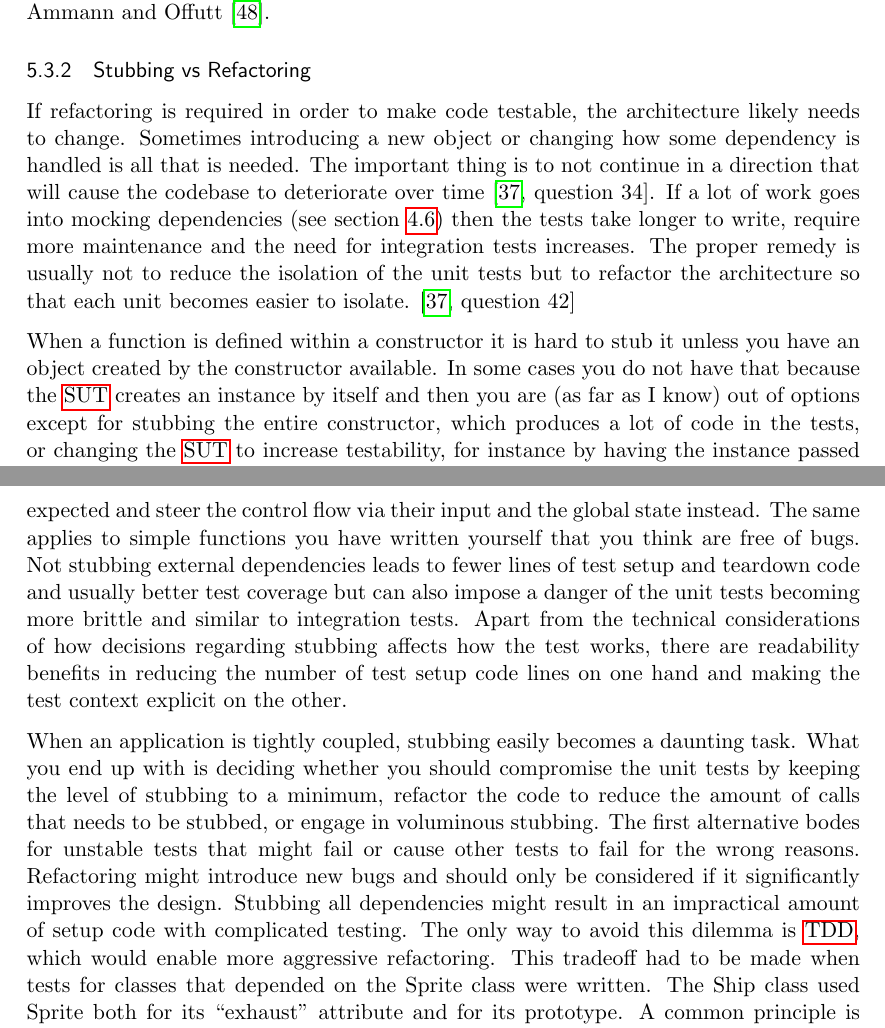
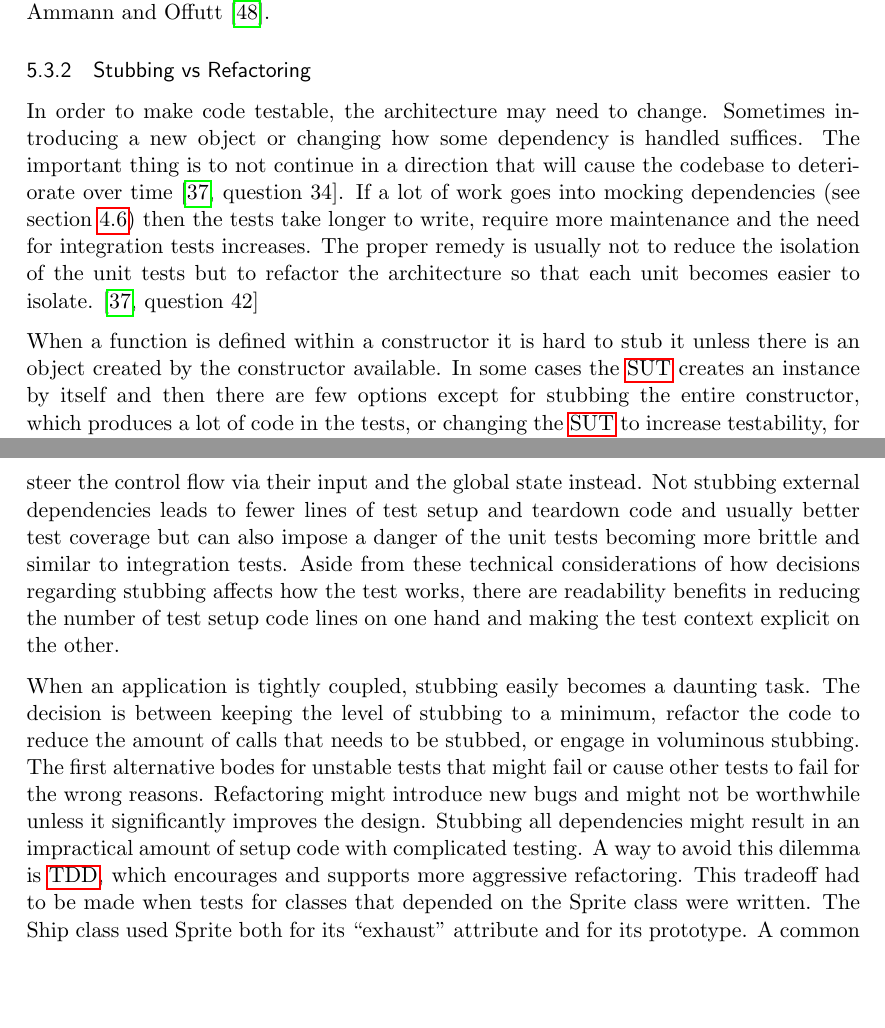
Before and after one commit to emilwall/exjobb, a LaTeX thesis (exjobb_thesis_emilwall.tex): two parts of pages 44 and 45 of 75, joined at a grey line, cut so that both start at the same text, the shorter picture padded with empty space. Compiled offline with pdfLaTeX.

Commit message:
Simplifications and rephrasings

```diff
--- a/exjobb_thesis_emilwall.tex
+++ b/exjobb_thesis_emilwall.tex
@@ -709,13 +709,13 @@ Traditionally, coverage criteria has been a central concept in software testing
 
 \subsubsection{Stubbing vs Refactoring}
 
-If refactoring is required in order to make code testable, the architecture likely needs to change. Sometimes introducing a new object or changing how some dependency is handled is all that is needed. The important thing is to not continue in a direction that will cause the codebase to deteriorate over time \cite[question~34]{Stenmark}. If a lot of work goes into mocking dependencies (see section~\ref{subsec:mocking}) then the tests take longer to write, require more maintenance and the need for integration tests increases. The proper remedy is usually not to reduce the isolation of the unit tests but to refactor the architecture so that each unit becomes easier to isolate. \cite[question~42]{Stenmark}
+In order to make code testable, the architecture may need to change. Sometimes introducing a new object or changing how some dependency is handled suffices. The important thing is to not continue in a direction that will cause the codebase to deteriorate over time \cite[question~34]{Stenmark}. If a lot of work goes into mocking dependencies (see section~\ref{subsec:mocking}) then the tests take longer to write, require more maintenance and the need for integration tests increases. The proper remedy is usually not to reduce the isolation of the unit tests but to refactor the architecture so that each unit becomes easier to isolate. \cite[question~42]{Stenmark}
 
-When a function is defined within a constructor it is hard to stub it unless you have an object created by the constructor available. In some cases you do not have that because the \gls{sut} creates an instance by itself and then you are (as far as I know) out of options except for stubbing the entire constructor, which produces a lot of code in the tests, or changing the \gls{sut} to increase testability, for instance by having the instance passed as an argument or defining the functions that you need to stub on the prototype of the constructor instead of in the constructor. Often it is possible to increase testability without negative impacts on readability, performance, etc. of the \gls{sut}, but not always. Regardless, this requires a skilled programmer and effort is spent on achieving testability rather than implementing functionality which may feel unsatisfactory.
+When a function is defined within a constructor it is hard to stub it unless there is an object created by the constructor available. In some cases the \gls{sut} creates an instance by itself and then there are few options except for stubbing the entire constructor, which produces a lot of code in the tests, or changing the \gls{sut} to increase testability, for instance by having the instance passed as an argument or defining the functions that you need to stub on the prototype of the constructor instead of in the constructor. Often it is possible to increase testability without negative impacts on readability, performance, etc. of the \gls{sut}, but not always. Regardless, this requires a skilled programmer and effort is spent on achieving testability rather than implementing functionality which may feel unsatisfactory.
 
-Sometimes it can be hard to know whether or not to stub library functions, such as those supplied by jQuery that have no side-effects, or if you should trust that they behave as expected and steer the control flow via their input and the global state instead. The same applies to simple functions you have written yourself that you think are free of bugs. Not stubbing external dependencies leads to fewer lines of test setup and teardown code and usually better test coverage but can also impose a danger of the unit tests becoming more brittle and similar to integration tests. Apart from the technical considerations of how decisions regarding stubbing affects how the test works, there are readability benefits in reducing the number of test setup code lines on one hand and making the test context explicit on the other.
+Sometimes it can be hard to know whether or not to stub library functions, such as those supplied by jQuery that have no side-effects, or trust that they behave as expected and steer the control flow via their input and the global state instead. Not stubbing external dependencies leads to fewer lines of test setup and teardown code and usually better test coverage but can also impose a danger of the unit tests becoming more brittle and similar to integration tests. Aside from these technical considerations of how decisions regarding stubbing affects how the test works, there are readability benefits in reducing the number of test setup code lines on one hand and making the test context explicit on the other.
 
-When an application is tightly coupled, stubbing easily becomes a daunting task. What you end up with is deciding whether you should compromise the unit tests by keeping the level of stubbing to a minimum, refactor the code to reduce the amount of calls that needs to be stubbed, or engage in voluminous stubbing. The first alternative bodes for unstable tests that might fail or cause other tests to fail for the wrong reasons. Refactoring might introduce new bugs and should only be considered if it significantly improves the design. Stubbing all dependencies might result in an impractical amount of setup code with complicated testing. The only way to avoid this dilemma is \gls{tdd}, which would enable more aggressive refactoring. This tradeoff had to be made when tests for classes that depended on the Sprite class were written. The Ship class used Sprite both for its ``exhaust'' attribute and for its prototype. A common principle is that constructors should not modify or depend upon global state. Luckily, the Sprite constructor adhered to that principle, so in this case not stubbing the Sprite class before parsing the Ship class was acceptable. However, all calls to methods defined in Sprite were stubbed, since they were tested separately.
+When an application is tightly coupled, stubbing easily becomes a daunting task. The decision is between keeping the level of stubbing to a minimum, refactor the code to reduce the amount of calls that needs to be stubbed, or engage in voluminous stubbing. The first alternative bodes for unstable tests that might fail or cause other tests to fail for the wrong reasons. Refactoring might introduce new bugs and might not be worthwhile unless it significantly improves the design. Stubbing all dependencies might result in an impractical amount of setup code with complicated testing. A way to avoid this dilemma is \gls{tdd}, which encourages and supports more aggressive refactoring. This tradeoff had to be made when tests for classes that depended on the Sprite class were written. The Ship class used Sprite both for its ``exhaust'' attribute and for its prototype. A common principle is that constructors should not modify or depend upon global state. Luckily, the Sprite constructor adhered to that principle, so in this case not stubbing the Sprite class before parsing the Ship class was acceptable. However, all calls to methods defined in Sprite were stubbed, since they were tested separately.
 
 Sometimes during the process of adding tests to the asteroids application, the tests accidentally ended up with incomplete stubbing. Detecting this sort of test smell was non-trivial, because there was no automated way of ensuring that a test accessed only a certain part of the application. It was not an option to manually organise the files to ensure that just the appropriated code was loaded, since attempting to stub a function which is not defined produces an exception in sinon.JS, in order to prevent you from making typing errors. This could be circumvented by manual stubbing, but abandoning sinon.JS for that reason felt inconvenient, especially considering that the separation from the code that should not be executed by the tests had to be done manually, so instead I opted towards simply being more careful not to miss any calls that should be stubbed. A semi-automated approach might be possible, using coverage reports to inspect that only the desired code is executed when a certain test is run, but that was not investigated.
 
```
